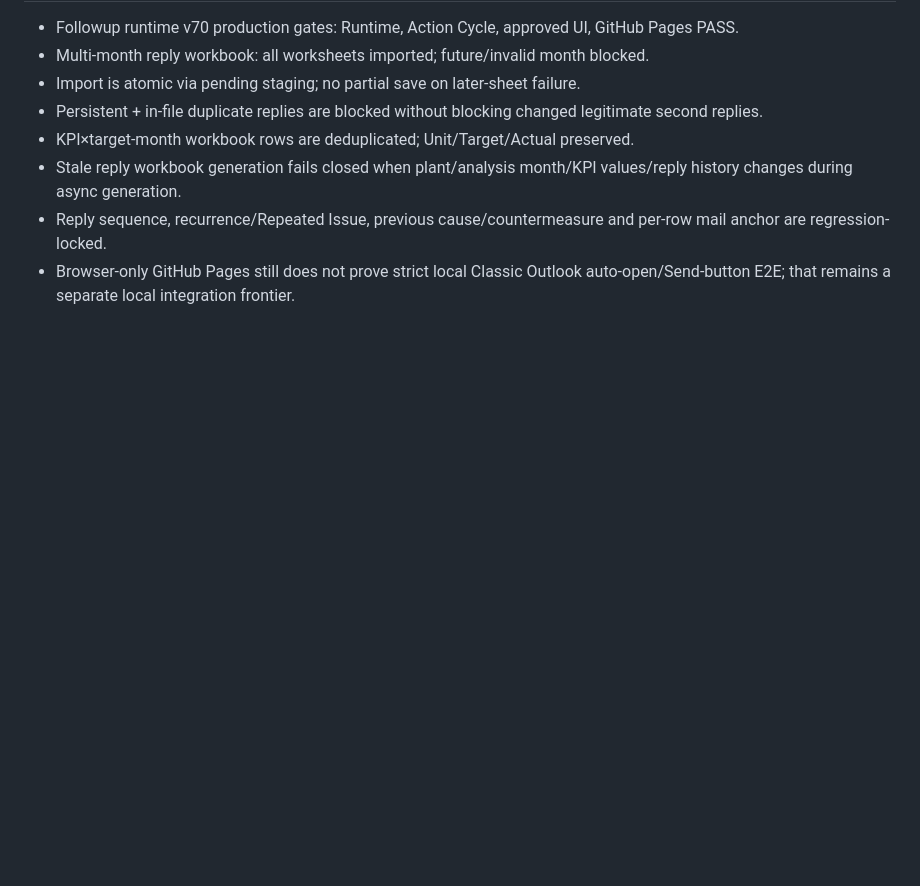
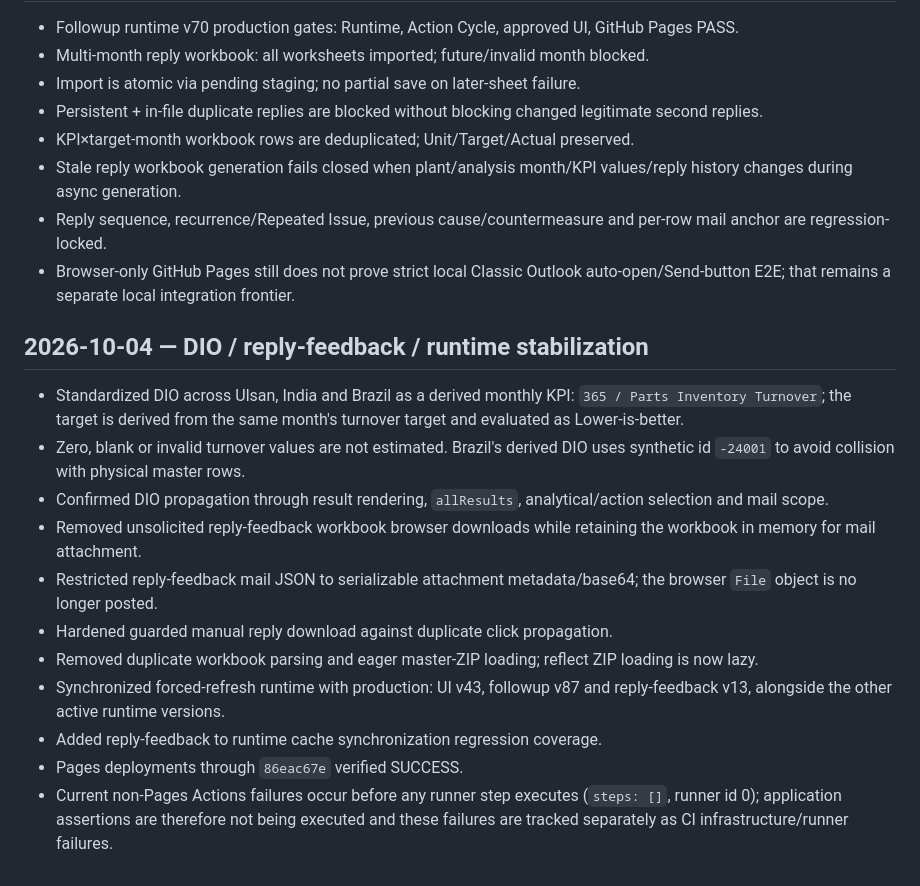
Before and after one commit to hastom79-hue/hd-24, a Markdown page: DEVELOPMENT_LOG.md, the part around the change. Drawn GitHub-style; blank space fills up the shorter version.

Commit message:
docs: update development log for October stabilization

```diff
--- a/DEVELOPMENT_LOG.md
+++ b/DEVELOPMENT_LOG.md
@@ -39,3 +39,17 @@
 - Stale reply workbook generation fails closed when plant/analysis month/KPI values/reply history changes during async generation.
 - Reply sequence, recurrence/Repeated Issue, previous cause/countermeasure and per-row mail anchor are regression-locked.
 - Browser-only GitHub Pages still does not prove strict local Classic Outlook auto-open/Send-button E2E; that remains a separate local integration frontier.
+
+
+## 2026-10-04 — DIO / reply-feedback / runtime stabilization
+- Standardized DIO across Ulsan, India and Brazil as a derived monthly KPI: `365 / Parts Inventory Turnover`; the target is derived from the same month's turnover target and evaluated as Lower-is-better.
+- Zero, blank or invalid turnover values are not estimated. Brazil's derived DIO uses synthetic id `-24001` to avoid collision with physical master rows.
+- Confirmed DIO propagation through result rendering, `allResults`, analytical/action selection and mail scope.
+- Removed unsolicited reply-feedback workbook browser downloads while retaining the workbook in memory for mail attachment.
+- Restricted reply-feedback mail JSON to serializable attachment metadata/base64; the browser `File` object is no longer posted.
+- Hardened guarded manual reply download against duplicate click propagation.
+- Removed duplicate workbook parsing and eager master-ZIP loading; reflect ZIP loading is now lazy.
+- Synchronized forced-refresh runtime with production: UI v43, followup v87 and reply-feedback v13, alongside the other active runtime versions.
+- Added reply-feedback to runtime cache synchronization regression coverage.
+- Pages deployments through `86eac67e` verified SUCCESS.
+- Current non-Pages Actions failures occur before any runner step executes (`steps: []`, runner id 0); application assertions are therefore not being executed and these failures are tracked separately as CI infrastructure/runner failures.
```
